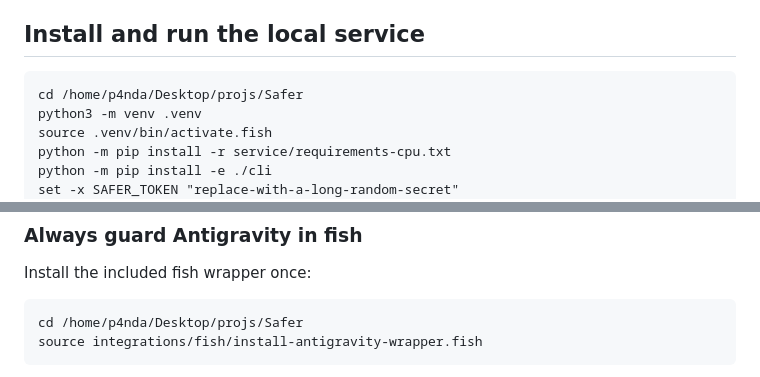
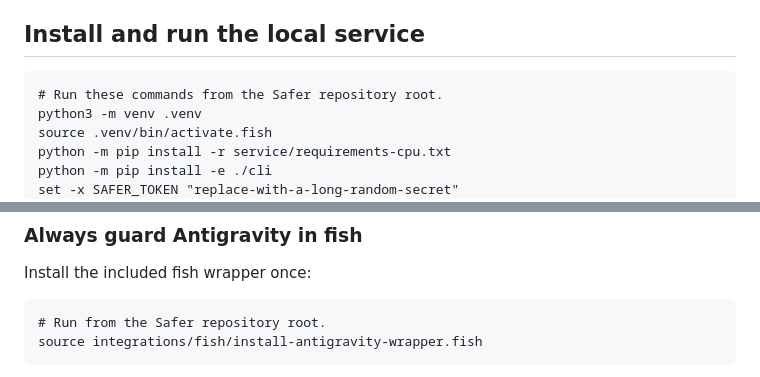
Before and after one commit to j33v4nz/safer, a Markdown page: README.md, 2 parts joined by grey strips. Drawn GitHub-style.

Commit message:
Remove machine-specific paths from docs

````diff
--- a/README.md
+++ b/README.md
@@ -18,7 +18,7 @@ No prompts are sent to a cloud service. The extension only talks to `127.0.0.1`;
 ## Install and run the local service
 
 ```fish
-cd /home/p4nda/Desktop/projs/Safer
+# Run these commands from the Safer repository root.
 python3 -m venv .venv
 source .venv/bin/activate.fish
 python -m pip install -r service/requirements-cpu.txt
@@ -81,7 +81,7 @@ Interactive desktop chat composition in Cursor and other IDEs needs a native edi
 Install the included fish wrapper once:
 
 ```fish
-cd /home/p4nda/Desktop/projs/Safer
+# Run from the Safer repository root.
 source integrations/fish/install-antigravity-wrapper.fish
 ```
 
````
